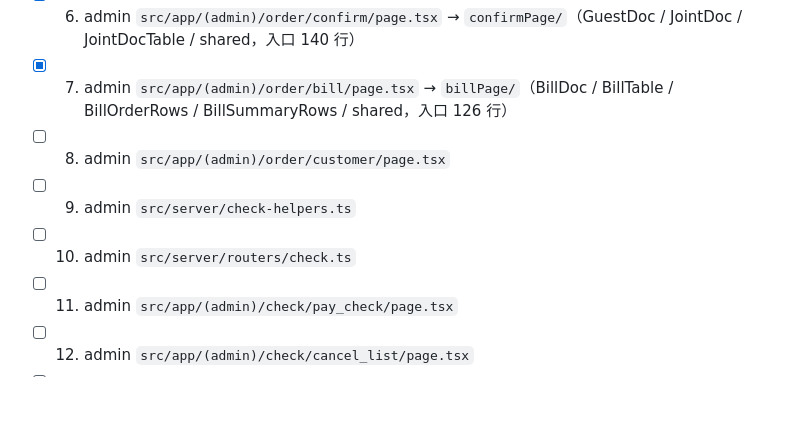
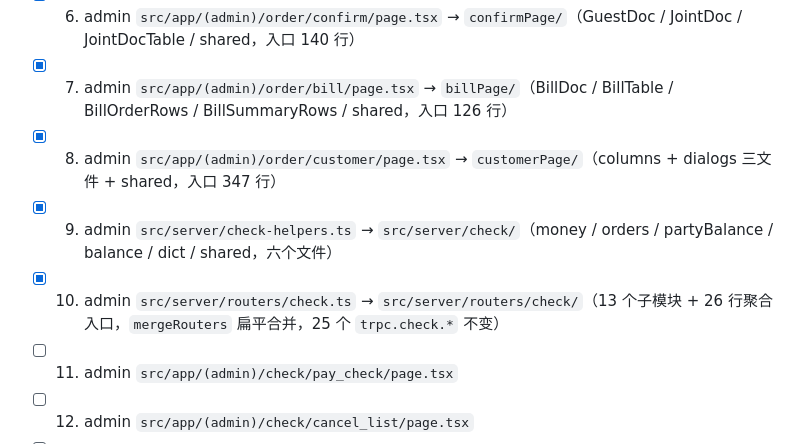
Before and after one commit to dodio/dinngoo-maintain, a Markdown page: docs/2026-10-11-代码拆分清单.md, the part around one of its changes. GitHub-like rendering; blank space fills up the shorter version.

```diff
--- a/docs/2026-10-11-代码拆分清单.md
+++ b/docs/2026-10-11-代码拆分清单.md
@@ -77,9 +77,9 @@
 - [x] 5. admin `src/app/(admin)/order/page.tsx` → `orderPage/`（rules / Filters / columns 三文件 / dialogs 五文件 / useOrderListPage，入口 460 行、有效行 ≤400）
 - [x] 6. admin `src/app/(admin)/order/confirm/page.tsx` → `confirmPage/`（GuestDoc / JointDoc / JointDocTable / shared，入口 140 行）
 - [x] 7. admin `src/app/(admin)/order/bill/page.tsx` → `billPage/`（BillDoc / BillTable / BillOrderRows / BillSummaryRows / shared，入口 126 行）
-- [ ] 8. admin `src/app/(admin)/order/customer/page.tsx`
-- [ ] 9. admin `src/server/check-helpers.ts`
-- [ ] 10. admin `src/server/routers/check.ts`
+- [x] 8. admin `src/app/(admin)/order/customer/page.tsx` → `customerPage/`（columns + dialogs 三文件 + shared，入口 347 行）
+- [x] 9. admin `src/server/check-helpers.ts` → `src/server/check/`（money / orders / partyBalance / balance / dict / shared，六个文件）
+- [x] 10. admin `src/server/routers/check.ts` → `src/server/routers/check/`（13 个子模块 + 26 行聚合入口，`mergeRouters` 扁平合并，25 个 `trpc.check.*` 不变）
 - [ ] 11. admin `src/app/(admin)/check/pay_check/page.tsx`
 - [ ] 12. admin `src/app/(admin)/check/cancel_list/page.tsx`
 - [ ] 13. admin `src/server/routers/hotel.ts`
```
Also changed, not shown: other parts of docs/2026-10-11-代码拆分清单.md (+23 -2 lines).
